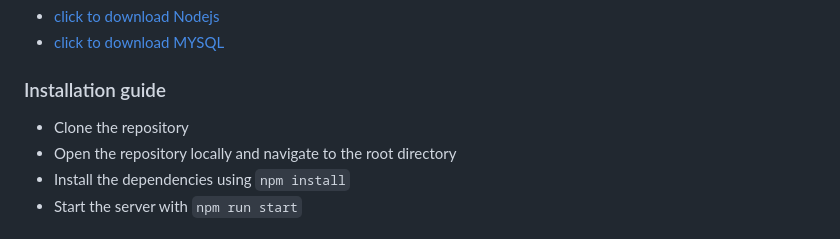
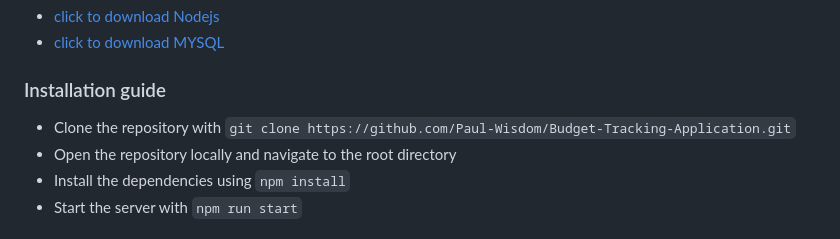
Before and after one commit to Paul-Wisdom/Budget-Tracking-Application, a Markdown page: Readme.md, the part around the change. GitHub-like rendering.

```diff
--- a/Readme.md
+++ b/Readme.md
@@ -29,7 +29,7 @@ To run this application, you must have Nodejs installed on your system. You also
 - [click to download Nodejs](https://nodejs.org/en/download/package-manager)
 - [click to download MYSQL](https://www.mysql.com/downloads/)
 ### Installation guide
-- Clone the repository
+- Clone the repository with `git clone https://github.com/Paul-Wisdom/Budget-Tracking-Application.git`
 - Open the repository locally and navigate to the root directory
 - Install the dependencies using `npm install`
 - Start the server with `npm run start`
```
